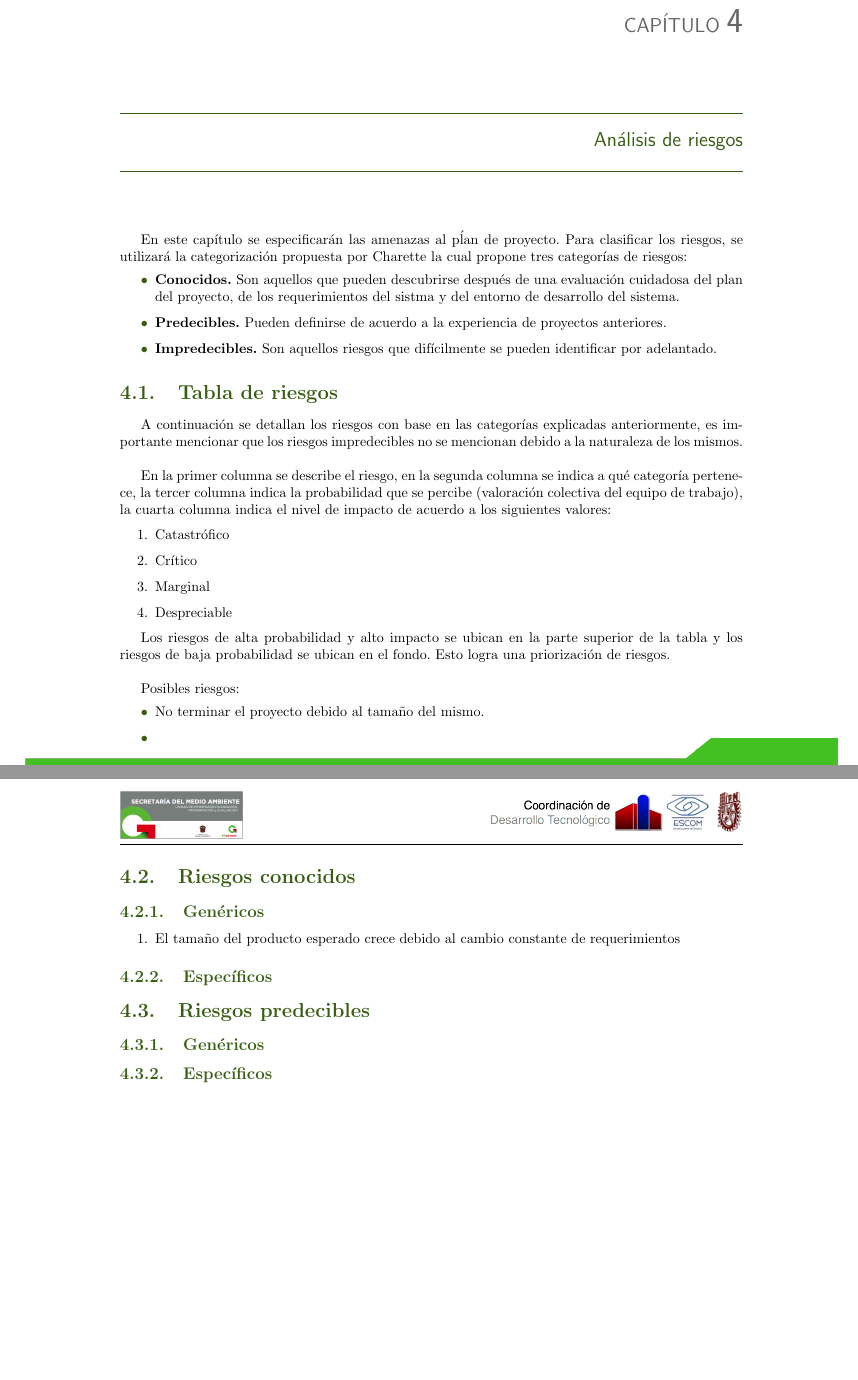
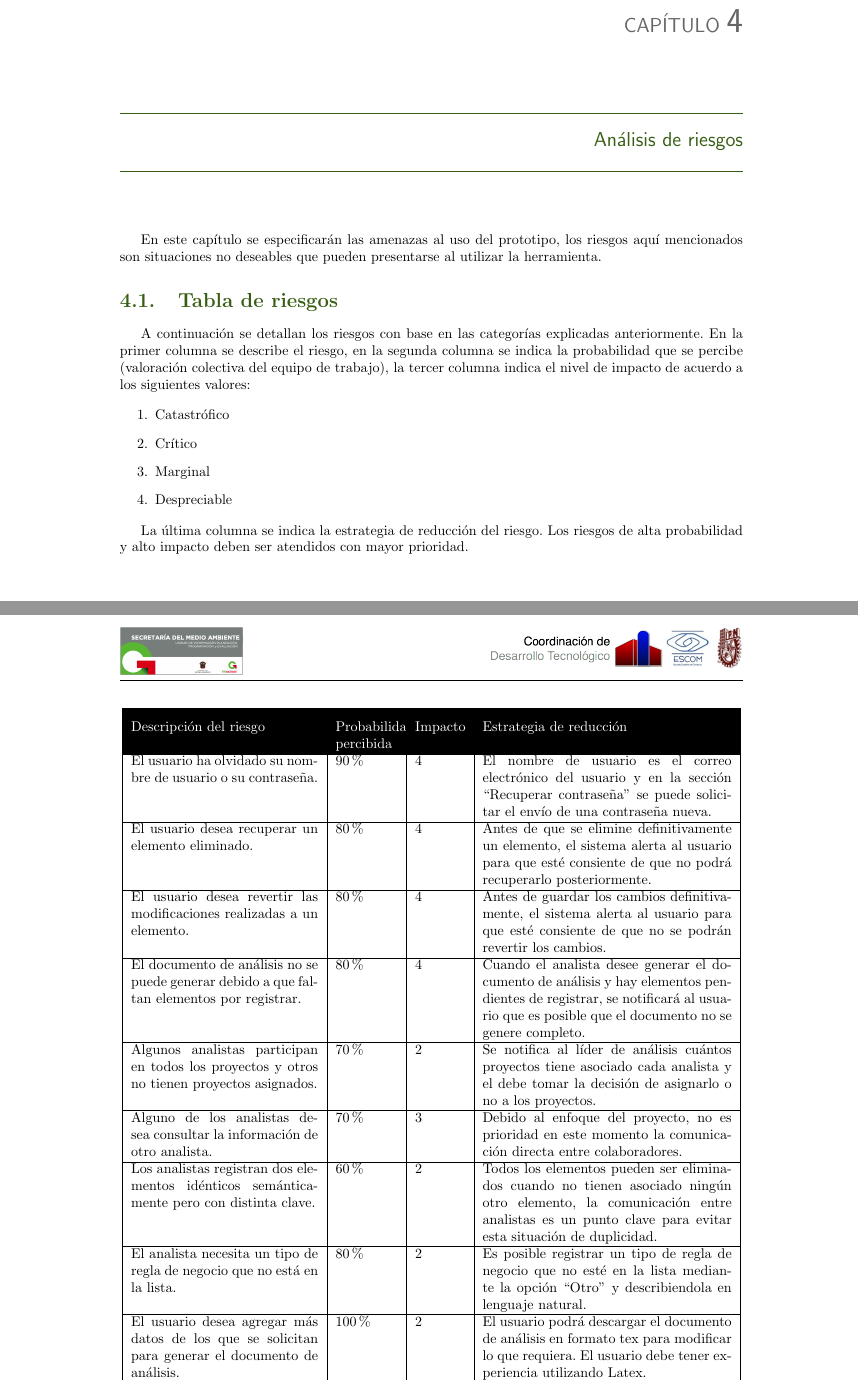
Before and after one commit to sramirezc/DocumentacionTTB064, a LaTeX book (ReporteTecnico/reporte.tex, which reads ReporteTecnico/AnalisisRiesgos/analisisRiesgos.tex): two parts of pages 15 and 16 of 27 before the commit and two parts of pages 17 and 18 of 27 after it, joined at a grey line, cut so that both start at the same text. Compiled offline with pdfLaTeX.

Commit message:
analisis de riesgos

```diff
--- a/ReporteTecnico/AnalisisRiesgos/analisisRiesgos.tex
+++ b/ReporteTecnico/AnalisisRiesgos/analisisRiesgos.tex
@@ -1,18 +1,18 @@
-En este capítulo se especificarán las amenazas al pĺan de proyecto. Para clasificar los riesgos, se utilizará la categorización propuesta por
-Charette la cual propone tres categorías de riesgos:
-\begin{itemize}
- \item {\bf Conocidos.} Son aquellos que pueden descubrirse después de una evaluación cuidadosa del plan del proyecto, de los requerimientos del sistma y del
-	entorno de desarrollo del sistema.
- \item {\bf Predecibles.} Pueden definirse de acuerdo a la experiencia de proyectos anteriores.
- \item {\bf Impredecibles.} Son aquellos riesgos que difícilmente se pueden identificar por adelantado.
-\end{itemize}
+En este capítulo se especificarán las amenazas al uso del prototipo, los riesgos aquí mencionados son situaciones no deseables
+que pueden presentarse al utilizar la herramienta.
+
+% Para clasificar los riesgos, se utilizará la categorización propuesta por
+% Charette la cual propone tres categorías de riesgos:
+% \begin{itemize}
+%  \item {\bf Conocidos.} Son aquellos que se relacionan directamente con el negocio del sistema.
+%  \item {\bf Predecibles.} Pueden definirse de acuerdo a la experiencia de proyectos anteriores.
+%  \item {\bf Impredecibles.} Son aquellos riesgos que difícilmente se pueden identificar por adelantado.
+% \end{itemize}
 
 \section{Tabla de riesgos}
-A continuación se detallan los riesgos con base en las categorías explicadas anteriormente, es importante mencionar que los riesgos impredecibles no
-se mencionan debido a la naturaleza de los mismos.\\
-
-En la primer columna se describe el riesgo, en la segunda columna se indica a qué categoría pertenece, la tercer columna indica la
-probabilidad que se percibe (valoración colectiva del equipo de trabajo), la cuarta columna indica el nivel de impacto de acuerdo a los siguientes valores:
+A continuación se detallan los riesgos con base en las categorías explicadas anteriormente.
+En la primer columna se describe el riesgo, en la segunda columna se indica la
+probabilidad que se percibe (valoración colectiva del equipo de trabajo), la tercer columna indica el nivel de impacto de acuerdo a los siguientes valores:
 
 \begin{enumerate}
  \item Catastrófico
@@ -21,28 +21,31 @@ probabilidad que se percibe (valoración colectiva del equipo de trabajo), la cu
  \item Despreciable
 \end{enumerate}
 
-Los riesgos de alta probabilidad y alto impacto se ubican en
-la parte superior de la tabla y los riesgos de baja probabilidad se ubican en el fondo. Esto logra
-una priorización de riesgos.\\
+La última columna se indica la estrategia de reducción del riesgo. Los riesgos de alta probabilidad y alto impacto deben ser atendidos con mayor prioridad.\\
 
-Posibles riesgos:
-\begin{itemize}
- \item No terminar el proyecto debido al tamaño del mismo.
- \item
-\end{itemize}
-
-
-
-
-\section{Riesgos conocidos}
-\subsection{Genéricos}
-\begin{enumerate}
- \item El tamaño del producto esperado crece debido al cambio constante de requerimientos
-\end{enumerate}
-
-\subsection{Específicos}
-
-
-\section{Riesgos predecibles}
-\subsection{Genéricos}
-\subsection{Específicos}
+\clearpage
+\begin{riesgos}
+	\riesgo{El usuario ha olvidado su nombre de usuario o su contraseña.}{90 \%}{4}
+		{El nombre de usuario es el correo electrónico del usuario y en la sección ``Recuperar contraseña'' se puede solicitar el envío de una contraseña nueva.}
+	\riesgo{El usuario desea recuperar un elemento eliminado.}{80 \%}{4}
+		{Antes de que se elimine definitivamente un elemento, el sistema alerta al usuario para que esté consiente de que no podrá recuperarlo posteriormente.}
+	\riesgo{El usuario desea revertir las modificaciones realizadas a un elemento.}{80 \%}{4}
+		{Antes de guardar los cambios definitivamente, el sistema alerta al usuario para que esté consiente de que no se podrán revertir los cambios.}
+	\riesgo{El documento de análisis no se puede generar debido a que faltan elementos por registrar.}{80 \%}{4}
+		{Cuando el analista desee generar el documento de análisis y hay elementos pendientes de registrar, se notificará al usuario que es posible que el documento
+		no se genere completo.}
+	\riesgo{Algunos analistas participan en todos los proyectos y otros no tienen proyectos asignados.}{70 \%}{2}
+		{Se notifica al líder de análisis cuántos proyectos tiene asociado cada analista y el debe tomar la decisión de asignarlo o no a los proyectos.}
+	\riesgo{Alguno de los analistas desea consultar la información de otro analista.}{70 \%}{3}
+		{Debido al enfoque del proyecto, no es prioridad en este momento la comunicación directa entre colaboradores.}
+	\riesgo{Los analistas registran dos elementos idénticos semánticamente pero con distinta clave.}{60 \%}{2}
+ 		{Todos los elementos pueden ser eliminados cuando no tienen asociado ningún otro elemento, la comunicación entre analistas es un punto clave para evitar esta situación de duplicidad.}
+ 	\riesgo{El analista necesita un tipo de regla de negocio que no está en la lista.}{80 \%}{2}
+ 		{Es posible registrar un tipo de regla de negocio que no esté en la lista mediante la opción ``Otro'' y describiendola en lenguaje natural.}
+ 	 \riesgo{El usuario desea agregar más datos de los que se solicitan para generar el documento de análisis.}{100 \%}{2}
+ 		{El usuario podrá descargar el documento de análisis en formato tex para modificar lo que requiera. El usuario debe tener experiencia utilizando Latex.}
+ 	\riesgo{Un analista no experimentado realiza cambios en elementos que no son parte de su trabajo y sobreescribe información importante.}{80 \%}{2}
+		{Los cambios realizados a los elementos se registran en un histórico para posibles aclaraciones de las modificaciones.}
+% 	\riesgo{Riesgo}{probabilidad}{impacto}
+% 		{estrategia}
+\end{riesgos}
```
Also changed, not shown: ReporteTecnico/MarcoTeorico/marcoTeorico.tex (+67 -36 lines), ReporteTecnico/prisma.sty (+16 -0 lines), ReporteTecnico/reporte.tex (+1 -1 lines).
